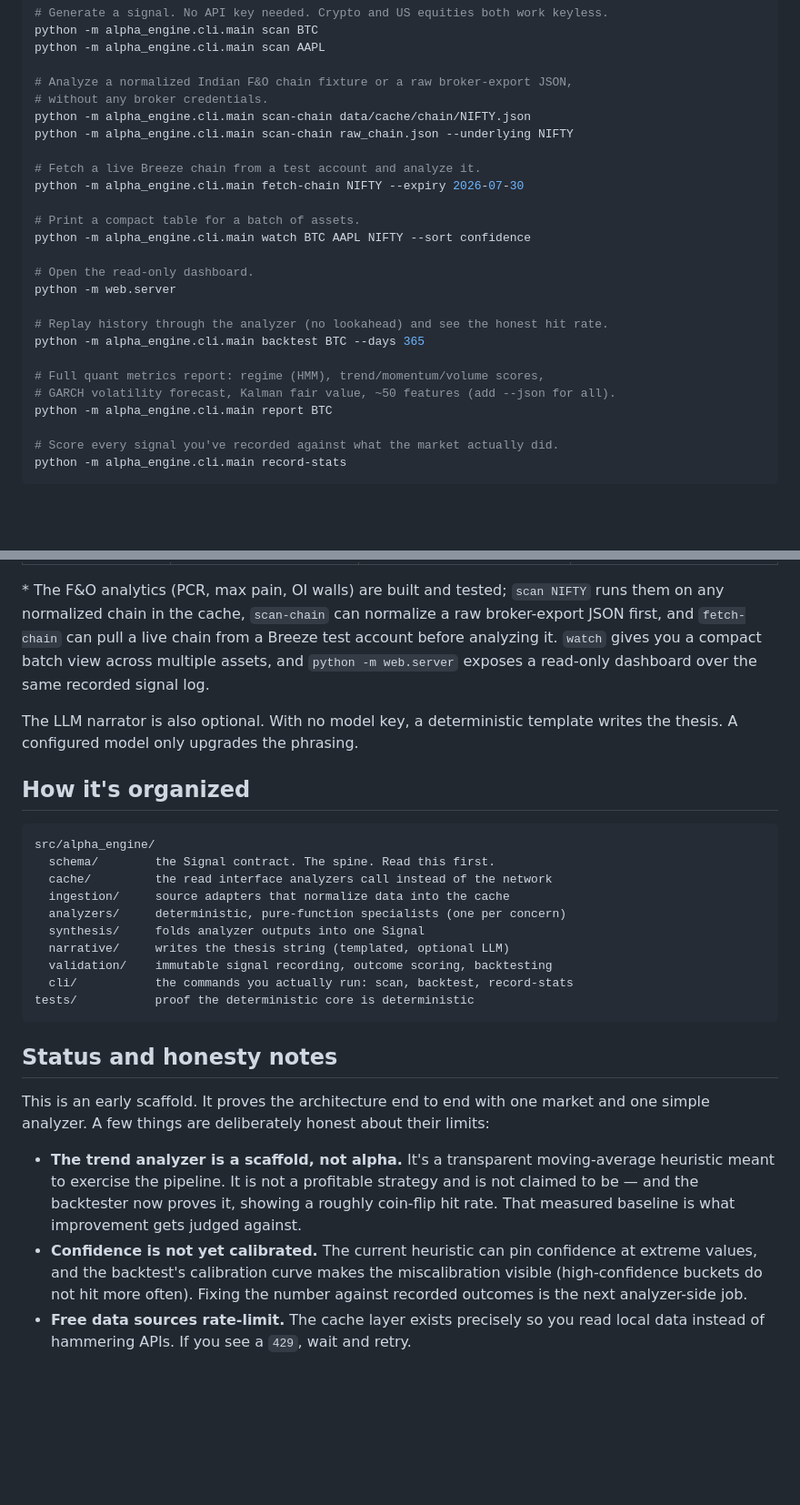
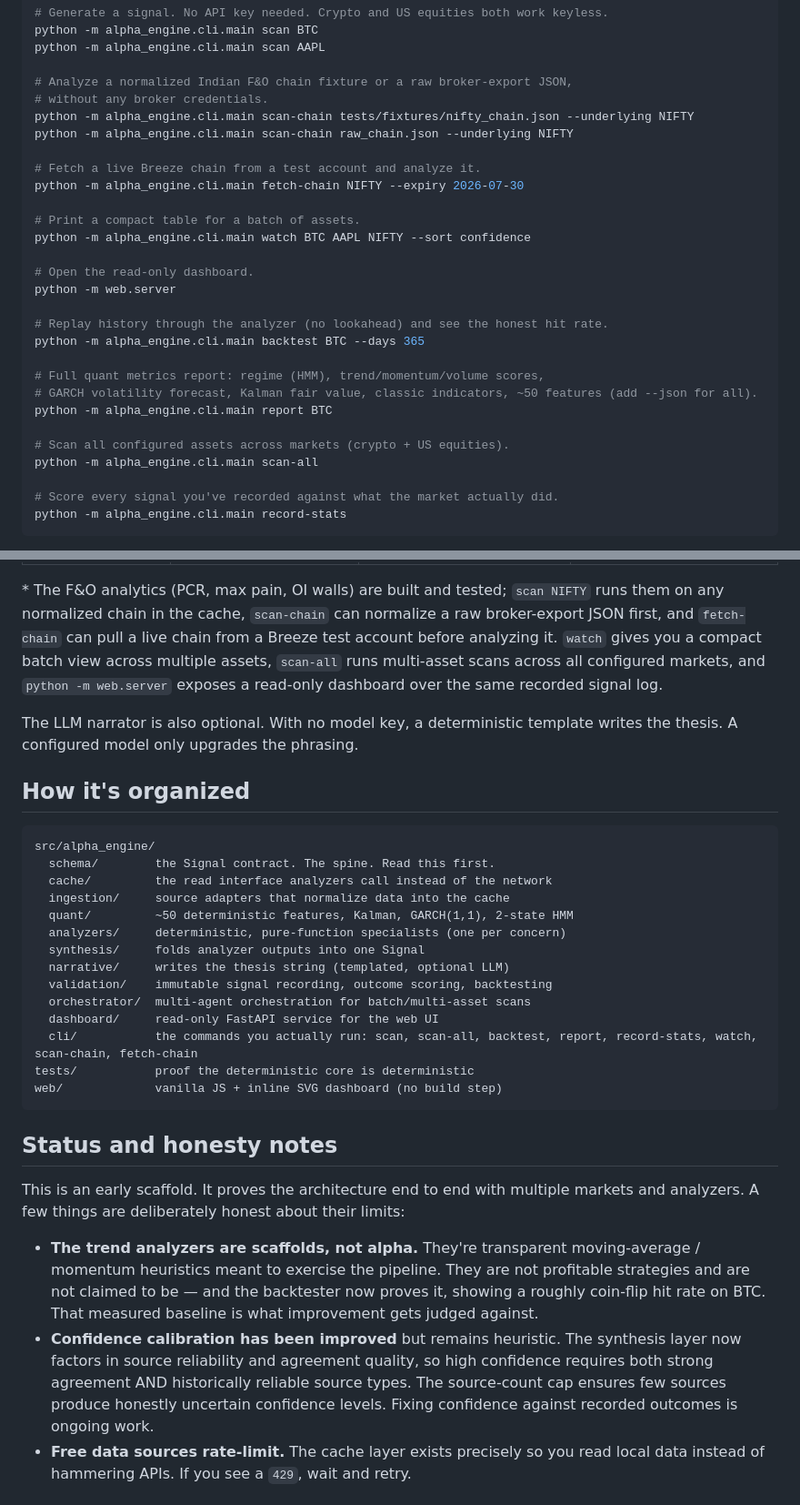
Before and after one commit to infoshubhjain/finance-project-quant, a Markdown page: README.md, 2 parts joined by grey strips. Shown at 91% size. Drawn GitHub-style; blank space fills up the shorter version.

Commit message:
docs: update README with current capabilities and commands

````diff
--- a/README.md
+++ b/README.md
@@ -41,7 +41,7 @@ python -m alpha_engine.cli.main scan AAPL
 
 # Analyze a normalized Indian F&O chain fixture or a raw broker-export JSON,
 # without any broker credentials.
-python -m alpha_engine.cli.main scan-chain data/cache/chain/NIFTY.json
+python -m alpha_engine.cli.main scan-chain tests/fixtures/nifty_chain.json --underlying NIFTY
 python -m alpha_engine.cli.main scan-chain raw_chain.json --underlying NIFTY
 
 # Fetch a live Breeze chain from a test account and analyze it.
@@ -57,8 +57,11 @@ python -m web.server
 python -m alpha_engine.cli.main backtest BTC --days 365
 
 # Full quant metrics report: regime (HMM), trend/momentum/volume scores,
-# GARCH volatility forecast, Kalman fair value, ~50 features (add --json for all).
+# GARCH volatility forecast, Kalman fair value, classic indicators, ~50 features (add --json for all).
 python -m alpha_engine.cli.main report BTC
+
+# Scan all configured assets across markets (crypto + US equities).
+python -m alpha_engine.cli.main scan-all
 
 # Score every signal you've recorded against what the market actually did.
 python -m alpha_engine.cli.main record-stats
@@ -94,7 +97,8 @@ add free keys or broker accounts. Nothing here requires payment.
 `scan NIFTY` runs them on any normalized chain in the cache, `scan-chain`
 can normalize a raw broker-export JSON first, and `fetch-chain` can pull a live
 chain from a Breeze test account before analyzing it. `watch` gives you a
-compact batch view across multiple assets, and `python -m web.server` exposes a
+compact batch view across multiple assets, `scan-all` runs multi-asset scans
+across all configured markets, and `python -m web.server` exposes a
 read-only dashboard over the same recorded signal log.
 
 The LLM narrator is also optional. With no model key, a deterministic template
@@ -107,28 +111,33 @@ src/alpha_engine/
   schema/        the Signal contract. The spine. Read this first.
   cache/         the read interface analyzers call instead of the network
   ingestion/     source adapters that normalize data into the cache
+  quant/         ~50 deterministic features, Kalman, GARCH(1,1), 2-state HMM
   analyzers/     deterministic, pure-function specialists (one per concern)
   synthesis/     folds analyzer outputs into one Signal
   narrative/     writes the thesis string (templated, optional LLM)
   validation/    immutable signal recording, outcome scoring, backtesting
-  cli/           the commands you actually run: scan, backtest, record-stats
+  orchestrator/  multi-agent orchestration for batch/multi-asset scans
+  dashboard/     read-only FastAPI service for the web UI
+  cli/           the commands you actually run: scan, scan-all, backtest, report, record-stats, watch, scan-chain, fetch-chain
 tests/           proof the deterministic core is deterministic
+web/             vanilla JS + inline SVG dashboard (no build step)
 ```
 
 ## Status and honesty notes
 
-This is an early scaffold. It proves the architecture end to end with one market and
-one simple analyzer. A few things are deliberately honest about their limits:
+This is an early scaffold. It proves the architecture end to end with multiple
+markets and analyzers. A few things are deliberately honest about their limits:
 
-- **The trend analyzer is a scaffold, not alpha.** It's a transparent
-  moving-average heuristic meant to exercise the pipeline. It is not a profitable
-  strategy and is not claimed to be — and the backtester now proves it, showing a
-  roughly coin-flip hit rate. That measured baseline is what improvement gets
-  judged against.
-- **Confidence is not yet calibrated.** The current heuristic can pin confidence at
-  extreme values, and the backtest's calibration curve makes the miscalibration
-  visible (high-confidence buckets do not hit more often). Fixing the number against
-  recorded outcomes is the next analyzer-side job.
+- **The trend analyzers are scaffolds, not alpha.** They're transparent
+  moving-average / momentum heuristics meant to exercise the pipeline. They are
+  not profitable strategies and are not claimed to be — and the backtester now
+  proves it, showing a roughly coin-flip hit rate on BTC. That measured baseline
+  is what improvement gets judged against.
+- **Confidence calibration has been improved** but remains heuristic. The synthesis
+  layer now factors in source reliability and agreement quality, so high
+  confidence requires both strong agreement AND historically reliable source types.
+  The source-count cap ensures few sources produce honestly uncertain confidence
+  levels. Fixing confidence against recorded outcomes is ongoing work.
 - **Free data sources rate-limit.** The cache layer exists precisely so you read
   local data instead of hammering APIs. If you see a `429`, wait and retry.
 
````
Also changed, not shown: other parts of README.md (+3 -3 lines).
